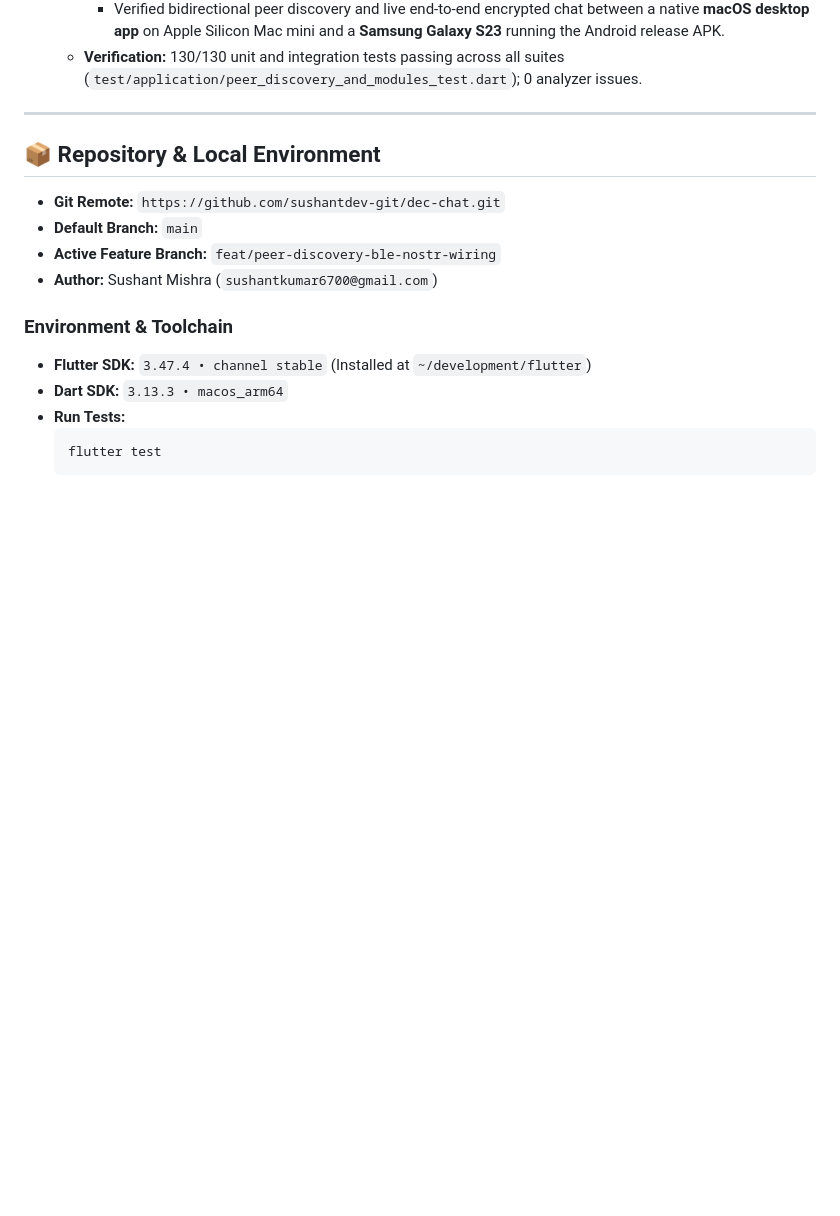
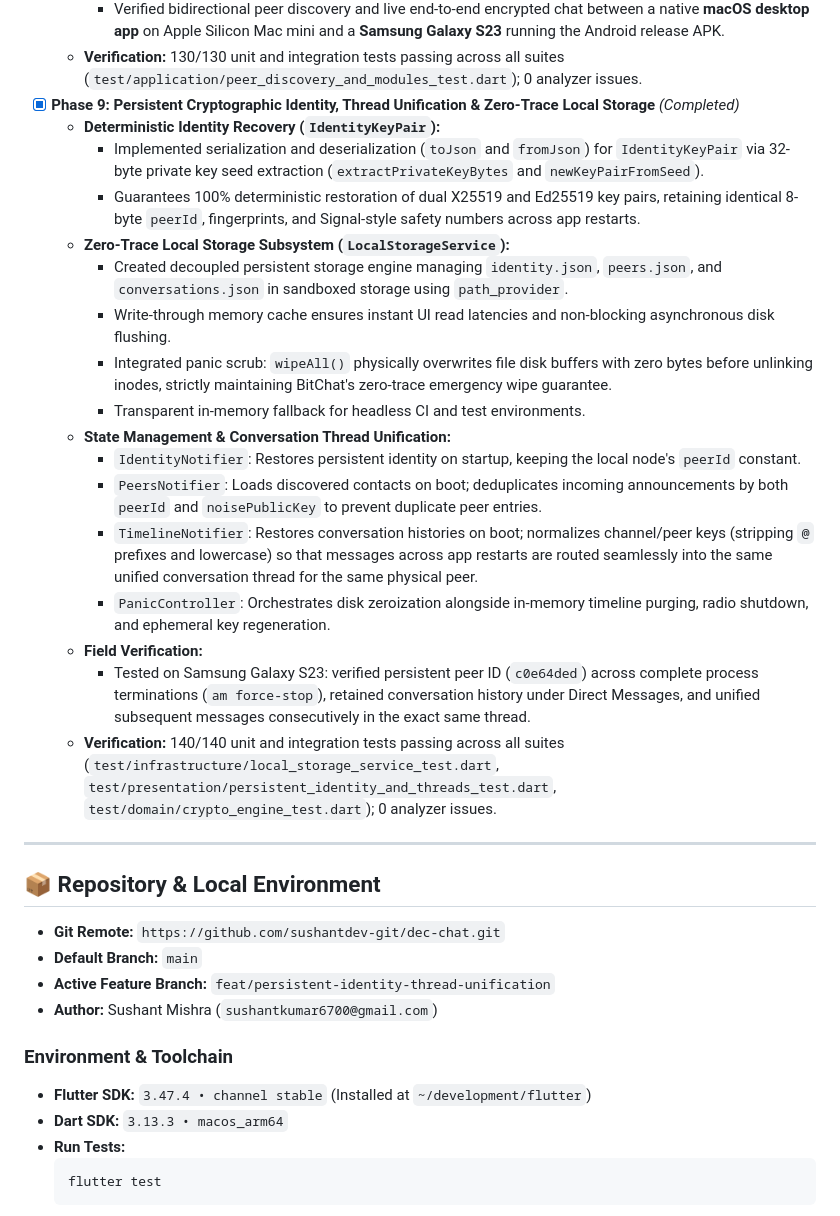
Before and after one commit to sushantdev-git/dec-chat, a Markdown page: README.md, the part around the change. GitHub-like rendering; blank space fills up the shorter version.

Commit message:
docs: update README with Phase 9 persistent identity and thread unification

```diff
--- a/README.md
+++ b/README.md
@@ -182,6 +182,23 @@ We adhere strictly to an **incremental, verifiable engineering pattern**:
     - **Field Verification:**
       - Verified bidirectional peer discovery and live end-to-end encrypted chat between a native **macOS desktop app** on Apple Silicon Mac mini and a **Samsung Galaxy S23** running the Android release APK.
     - **Verification:** 130/130 unit and integration tests passing across all suites (`test/application/peer_discovery_and_modules_test.dart`); 0 analyzer issues.
+  - [x] **Phase 9: Persistent Cryptographic Identity, Thread Unification & Zero-Trace Local Storage** *(Completed)*
+    - **Deterministic Identity Recovery (`IdentityKeyPair`):**
+      - Implemented serialization and deserialization (`toJson` and `fromJson`) for `IdentityKeyPair` via 32-byte private key seed extraction (`extractPrivateKeyBytes` and `newKeyPairFromSeed`).
+      - Guarantees 100% deterministic restoration of dual X25519 and Ed25519 key pairs, retaining identical 8-byte `peerId`, fingerprints, and Signal-style safety numbers across app restarts.
+    - **Zero-Trace Local Storage Subsystem (`LocalStorageService`):**
+      - Created decoupled persistent storage engine managing `identity.json`, `peers.json`, and `conversations.json` in sandboxed storage using `path_provider`.
+      - Write-through memory cache ensures instant UI read latencies and non-blocking asynchronous disk flushing.
+      - Integrated panic scrub: `wipeAll()` physically overwrites file disk buffers with zero bytes before unlinking inodes, strictly maintaining BitChat's zero-trace emergency wipe guarantee.
+      - Transparent in-memory fallback for headless CI and test environments.
+    - **State Management & Conversation Thread Unification:**
+      - `IdentityNotifier`: Restores persistent identity on startup, keeping the local node's `peerId` constant.
+      - `PeersNotifier`: Loads discovered contacts on boot; deduplicates incoming announcements by both `peerId` and `noisePublicKey` to prevent duplicate peer entries.
+      - `TimelineNotifier`: Restores conversation histories on boot; normalizes channel/peer keys (stripping `@` prefixes and lowercase) so that messages across app restarts are routed seamlessly into the same unified conversation thread for the same physical peer.
+      - `PanicController`: Orchestrates disk zeroization alongside in-memory timeline purging, radio shutdown, and ephemeral key regeneration.
+    - **Field Verification:**
+      - Tested on Samsung Galaxy S23: verified persistent peer ID (`c0e64ded`) across complete process terminations (`am force-stop`), retained conversation history under Direct Messages, and unified subsequent messages consecutively in the exact same thread.
+    - **Verification:** 140/140 unit and integration tests passing across all suites (`test/infrastructure/local_storage_service_test.dart`, `test/presentation/persistent_identity_and_threads_test.dart`, `test/domain/crypto_engine_test.dart`); 0 analyzer issues.
 
 ---
 
@@ -189,7 +206,7 @@ We adhere strictly to an **incremental, verifiable engineering pattern**:
 
 - **Git Remote:** `https://github.com/sushantdev-git/dec-chat.git`
 - **Default Branch:** `main`
-- **Active Feature Branch:** `feat/peer-discovery-ble-nostr-wiring`
+- **Active Feature Branch:** `feat/persistent-identity-thread-unification`
 - **Author:** Sushant Mishra (`sushantkumar6700@gmail.com`)
 
 ### Environment & Toolchain
```
